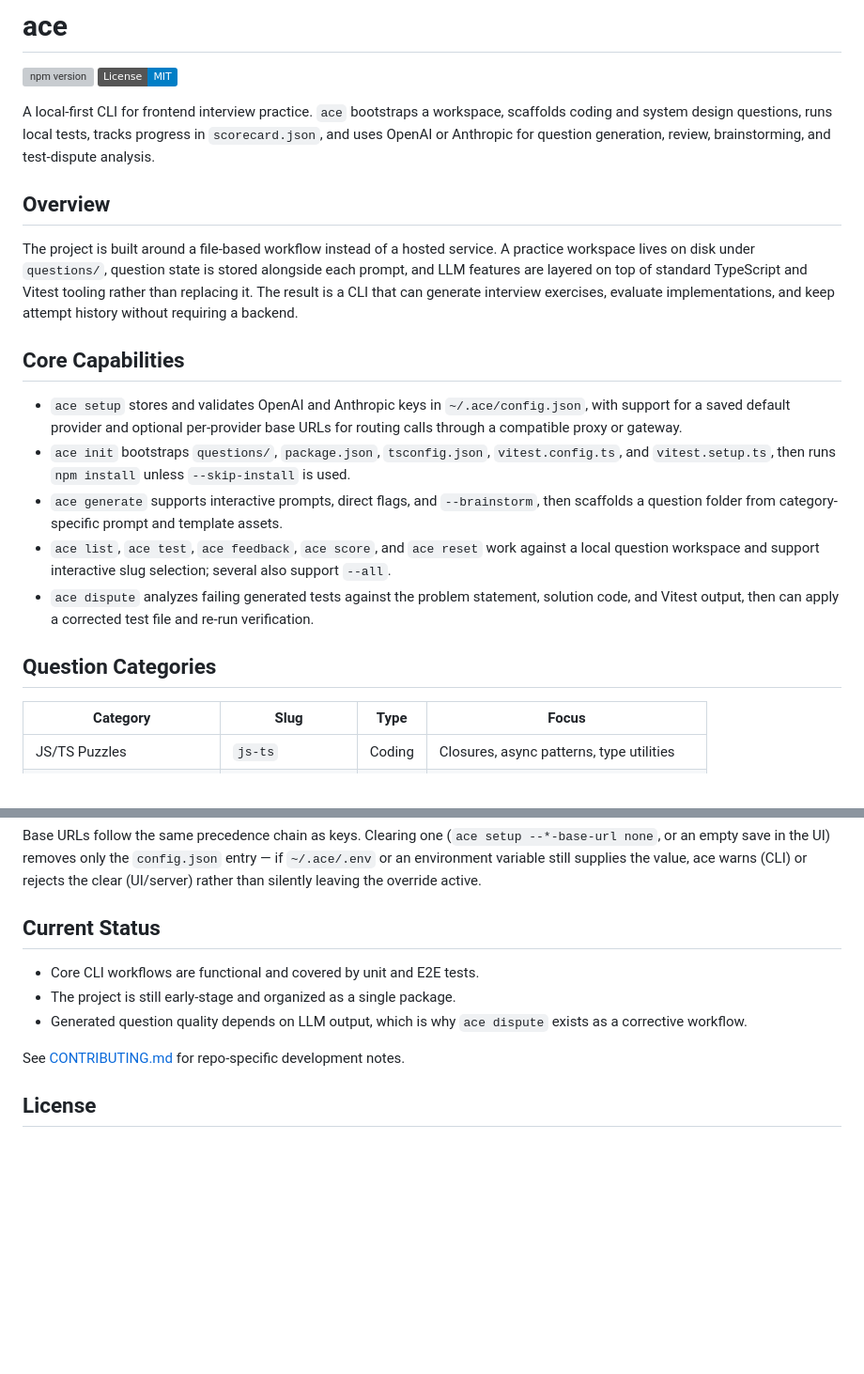
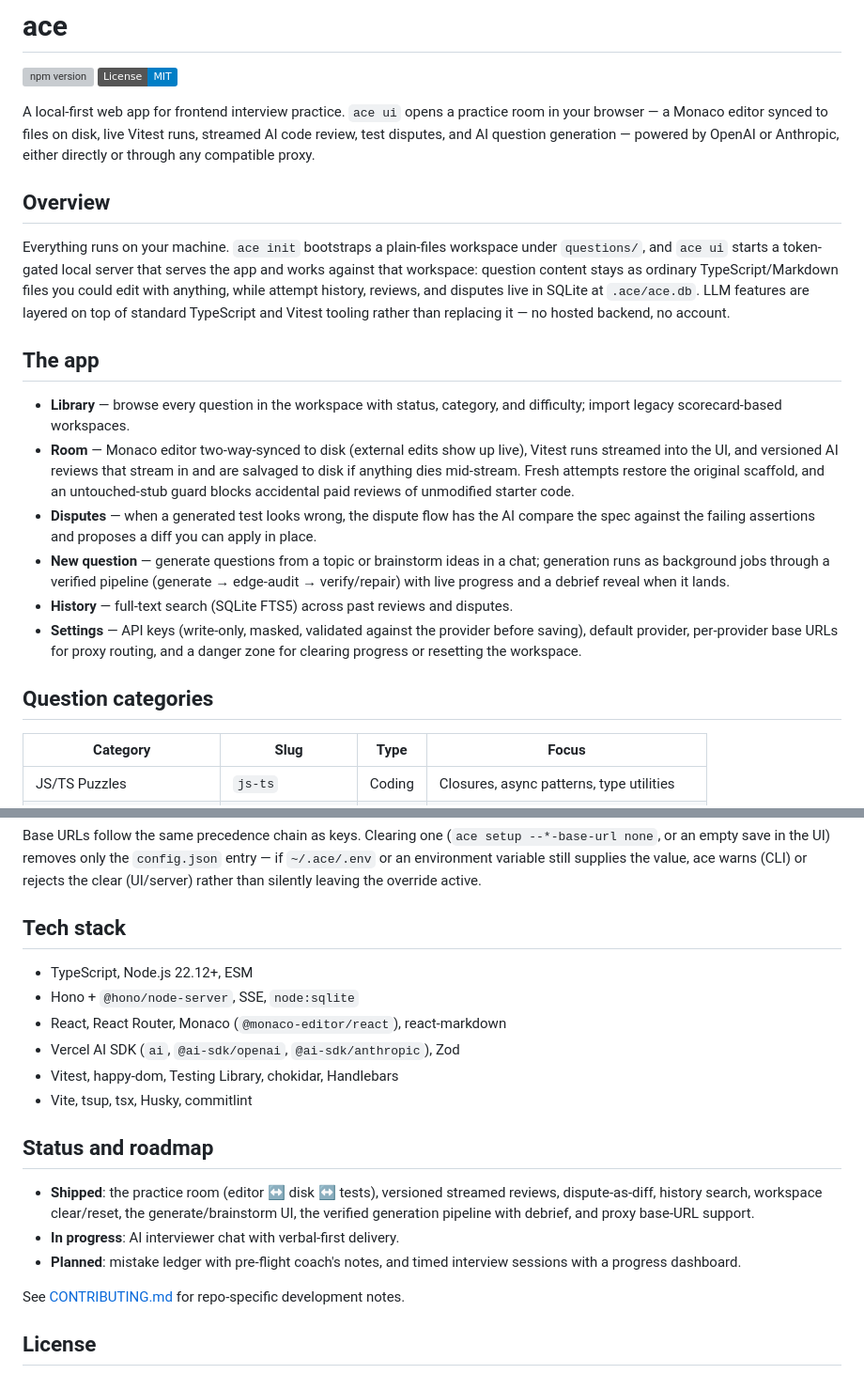
Before and after one commit to neelbommisetty/ace, a Markdown page: README.md, 2 parts joined by grey strips. Shown at 94% size. Rendered like a GitHub page; badges without logos; blank space fills up the shorter version; grey boxes are pictures that could not be loaded.

```diff
--- a/README.md
+++ b/README.md
@@ -3,21 +3,22 @@
 [![npm version](https://img.shields.io/npm/v/ace-interview-prep.svg)](https://www.npmjs.com/package/ace-interview-prep)
 [![License: MIT](https://img.shields.io/badge/License-MIT-blue.svg)](LICENSE)
 
-A local-first CLI for frontend interview practice. `ace` bootstraps a workspace, scaffolds coding and system design questions, runs local tests, tracks progress in `scorecard.json`, and uses OpenAI or Anthropic for question generation, review, brainstorming, and test-dispute analysis.
+A local-first web app for frontend interview practice. `ace ui` opens a practice room in your browser — a Monaco editor synced to files on disk, live Vitest runs, streamed AI code review, test disputes, and AI question generation — powered by OpenAI or Anthropic, either directly or through any compatible proxy.
 
 ## Overview
 
-The project is built around a file-based workflow instead of a hosted service. A practice workspace lives on disk under `questions/`, question state is stored alongside each prompt, and LLM features are layered on top of standard TypeScript and Vitest tooling rather than replacing it. The result is a CLI that can generate interview exercises, evaluate implementations, and keep attempt history without requiring a backend.
+Everything runs on your machine. `ace init` bootstraps a plain-files workspace under `questions/`, and `ace ui` starts a token-gated local server that serves the app and works against that workspace: question content stays as ordinary TypeScript/Markdown files you could edit with anything, while attempt history, reviews, and disputes live in SQLite at `.ace/ace.db`. LLM features are layered on top of standard TypeScript and Vitest tooling rather than replacing it — no hosted backend, no account.
 
-## Core Capabilities
+## The app
 
-- `ace setup` stores and validates OpenAI and Anthropic keys in `~/.ace/config.json`, with support for a saved default provider and optional per-provider base URLs for routing calls through a compatible proxy or gateway.
-- `ace init` bootstraps `questions/`, `package.json`, `tsconfig.json`, `vitest.config.ts`, and `vitest.setup.ts`, then runs `npm install` unless `--skip-install` is used.
-- `ace generate` supports interactive prompts, direct flags, and `--brainstorm`, then scaffolds a question folder from category-specific prompt and template assets.
-- `ace list`, `ace test`, `ace feedback`, `ace score`, and `ace reset` work against a local question workspace and support interactive slug selection; several also support `--all`.
-- `ace dispute` analyzes failing generated tests against the problem statement, solution code, and Vitest output, then can apply a corrected test file and re-run verification.
+- **Library** — browse every question in the workspace with status, category, and difficulty; import legacy scorecard-based workspaces.
+- **Room** — Monaco editor two-way-synced to disk (external edits show up live), Vitest runs streamed into the UI, and versioned AI reviews that stream in and are salvaged to disk if anything dies mid-stream. Fresh attempts restore the original scaffold, and an untouched-stub guard blocks accidental paid reviews of unmodified starter code.
+- **Disputes** — when a generated test looks wrong, the dispute flow has the AI compare the spec against the failing assertions and proposes a diff you can apply in place.
+- **New question** — generate questions from a topic or brainstorm ideas in a chat; generation runs as background jobs through a verified pipeline (generate → edge-audit → verify/repair) with live progress and a debrief reveal when it lands.
+- **History** — full-text search (SQLite FTS5) across past reviews and disputes.
+- **Settings** — API keys (write-only, masked, validated against the provider before saving), default provider, per-provider base URLs for proxy routing, and a danger zone for clearing progress or resetting the workspace.
 
-## Question Categories
+## Question categories
 
 | Category | Slug | Type | Focus |
 |----------|------|------|-------|
@@ -131,11 +112,20 @@ Supported keys include:
 
 Base URLs follow the same precedence chain as keys. Clearing one (`ace setup --*-base-url none`, or an empty save in the UI) removes only the `config.json` entry — if `~/.ace/.env` or an environment variable still supplies the value, ace warns (CLI) or rejects the clear (UI/server) rather than silently leaving the override active.
 
-## Current Status
+## Tech stack
 
-- Core CLI workflows are functional and covered by unit and E2E tests.
-- The project is still early-stage and organized as a single package.
-- Generated question quality depends on LLM output, which is why `ace dispute` exists as a corrective workflow.
+- TypeScript, Node.js 22.12+, ESM
+- Hono + `@hono/node-server`, SSE, `node:sqlite`
+- React, React Router, Monaco (`@monaco-editor/react`), react-markdown
+- Vercel AI SDK (`ai`, `@ai-sdk/openai`, `@ai-sdk/anthropic`), Zod
+- Vitest, happy-dom, Testing Library, chokidar, Handlebars
+- Vite, tsup, tsx, Husky, commitlint
+
+## Status and roadmap
+
+- **Shipped**: the practice room (editor ↔ disk ↔ tests), versioned streamed reviews, dispute-as-diff, history search, workspace clear/reset, the generate/brainstorm UI, the verified generation pipeline with debrief, and proxy base-URL support.
+- **In progress**: AI interviewer chat with verbal-first delivery.
+- **Planned**: mistake ledger with pre-flight coach's notes, and timed interview sessions with a progress dashboard.
 
 See [CONTRIBUTING.md](CONTRIBUTING.md) for repo-specific development notes.
 
```
Also changed, not shown: other parts of README.md (+23 -43 lines).
